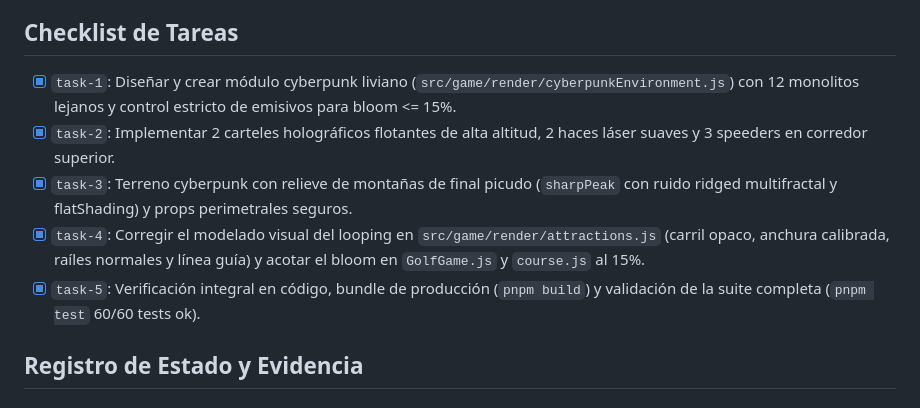
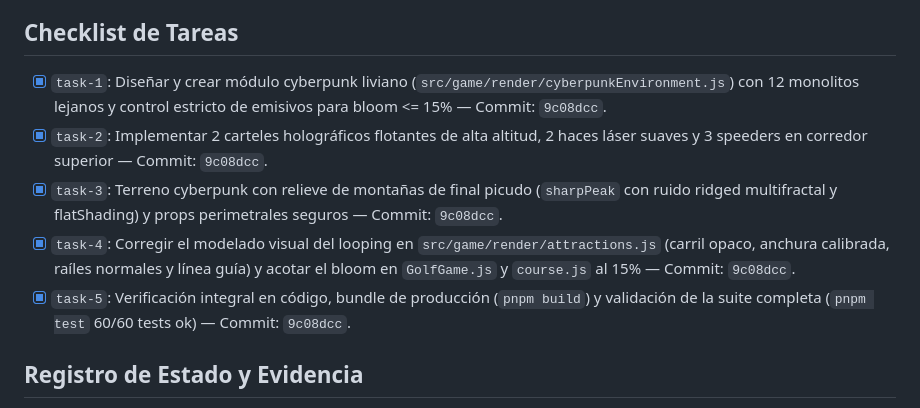
Before and after one commit to gonzalodominguezp1-dotcom/Golf-cash-battle, a Markdown page: odd/tasks/cyberpunk-neon-environment.md, the part around the change. Drawn GitHub-style.

Commit message:
docs(odd): registrar commit de evidencia para entorno cyberpunk y fixes

```diff
--- a/odd/tasks/cyberpunk-neon-environment.md
+++ b/odd/tasks/cyberpunk-neon-environment.md
@@ -12,11 +12,11 @@ Dotar a los mapas de temática neón (`neon` y `neonPink`) de un entorno 3D inme
 - Cero invasión o clipping sobre el campo de juego y preservación absoluta del determinismo físico (60/60 tests passing).
 
 ## Checklist de Tareas
-- [x] `task-1`: Diseñar y crear módulo cyberpunk liviano (`src/game/render/cyberpunkEnvironment.js`) con 12 monolitos lejanos y control estricto de emisivos para bloom <= 15%.
-- [x] `task-2`: Implementar 2 carteles holográficos flotantes de alta altitud, 2 haces láser suaves y 3 speeders en corredor superior.
-- [x] `task-3`: Terreno cyberpunk con relieve de montañas de final picudo (`sharpPeak` con ruido ridged multifractal y flatShading) y props perimetrales seguros.
-- [x] `task-4`: Corregir el modelado visual del looping en `src/game/render/attractions.js` (carril opaco, anchura calibrada, raíles normales y línea guía) y acotar el bloom en `GolfGame.js` y `course.js` al 15%.
-- [x] `task-5`: Verificación integral en código, bundle de producción (`pnpm build`) y validación de la suite completa (`pnpm test` 60/60 tests ok).
+- [x] `task-1`: Diseñar y crear módulo cyberpunk liviano (`src/game/render/cyberpunkEnvironment.js`) con 12 monolitos lejanos y control estricto de emisivos para bloom <= 15% — Commit: `9c08dcc`.
+- [x] `task-2`: Implementar 2 carteles holográficos flotantes de alta altitud, 2 haces láser suaves y 3 speeders en corredor superior — Commit: `9c08dcc`.
+- [x] `task-3`: Terreno cyberpunk con relieve de montañas de final picudo (`sharpPeak` con ruido ridged multifractal y flatShading) y props perimetrales seguros — Commit: `9c08dcc`.
+- [x] `task-4`: Corregir el modelado visual del looping en `src/game/render/attractions.js` (carril opaco, anchura calibrada, raíles normales y línea guía) y acotar el bloom en `GolfGame.js` y `course.js` al 15% — Commit: `9c08dcc`.
+- [x] `task-5`: Verificación integral en código, bundle de producción (`pnpm build`) y validación de la suite completa (`pnpm test` 60/60 tests ok) — Commit: `9c08dcc`.
 
 ## Registro de Estado y Evidencia
 - **Ruta implementada**: Directa modular por componentes.
```
